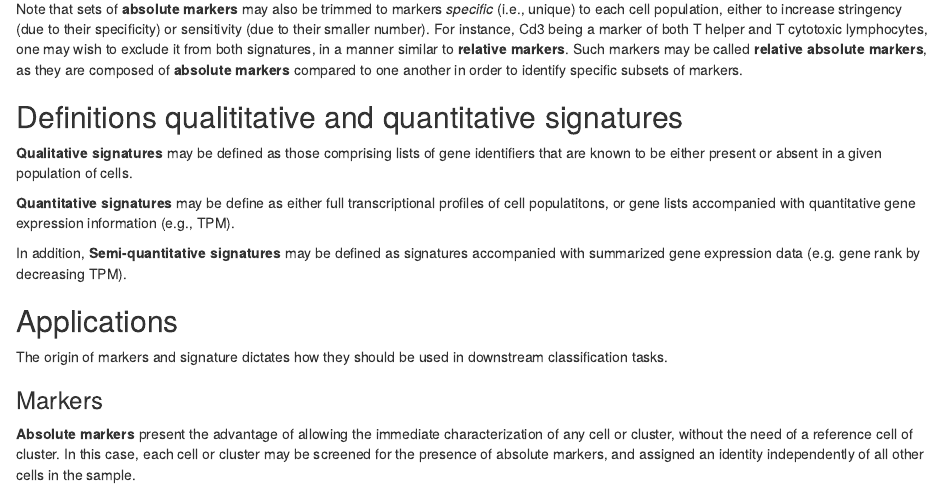
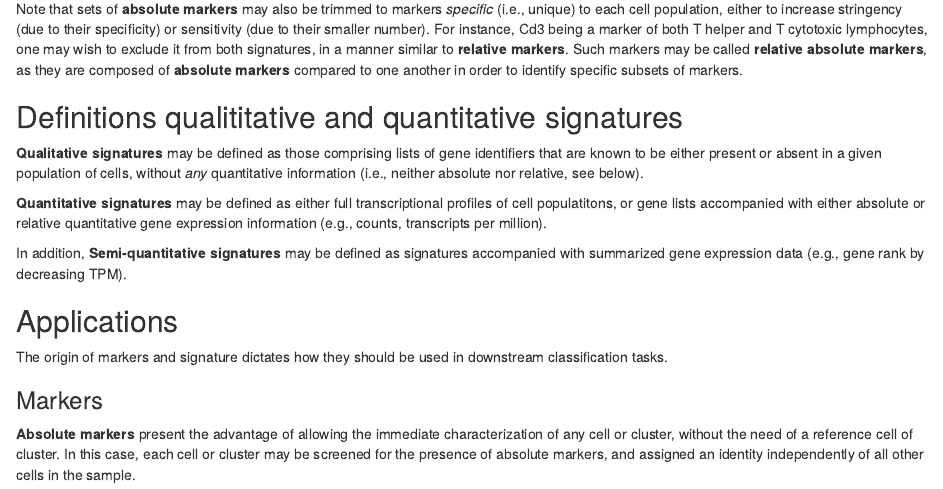
Before and after one commit to kevinrue/hancock, an R Markdown document (vignettes/concepts.Rmd): the page in a window 1100 px wide, from 740 px down. Rendered offline with R 4.5, knitr and Pandoc, with nearby package versions; drawn as R Markdown's standard HTML page in place of the format the file asks for; some code elsewhere in the file could not run offline.

Commit message:
small edits to concept vignette

```diff
--- a/vignettes/concepts.Rmd
+++ b/vignettes/concepts.Rmd
@@ -46,11 +46,11 @@ Such markers may be called **relative absolute markers**, as they are composed o
 
 ## Definitions qualititative and quantitative signatures
 
-**Qualitative signatures** may be defined as those comprising lists of gene identifiers that are known to be either present or absent in a given population of cells.
+**Qualitative signatures** may be defined as those comprising lists of gene identifiers that are known to be either present or absent in a given population of cells, without _any_ quantitative information (i.e., neither absolute nor relative, see below).
 
-**Quantitative signatures** may be define as either full transcriptional profiles of cell populatitons, or gene lists accompanied with quantitative gene expression information (e.g., TPM).
+**Quantitative signatures** may be defined as either full transcriptional profiles of cell populatitons, or gene lists accompanied with either absolute or relative quantitative gene expression information (e.g., counts, transcripts per million).
 
-In addition, **Semi-quantitative signatures** may be defined as signatures accompanied with summarized gene expression data (e.g. gene rank by decreasing TPM).
+In addition, **Semi-quantitative signatures** may be defined as signatures accompanied with summarized gene expression data (e.g., gene rank by decreasing TPM).
 
 ## Applications
 
```
